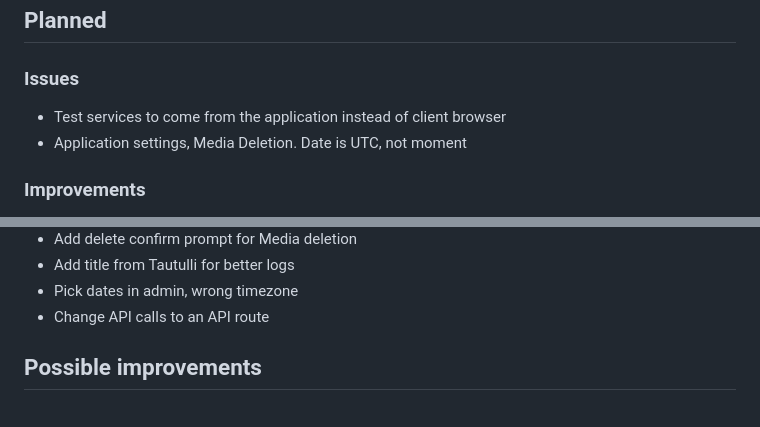
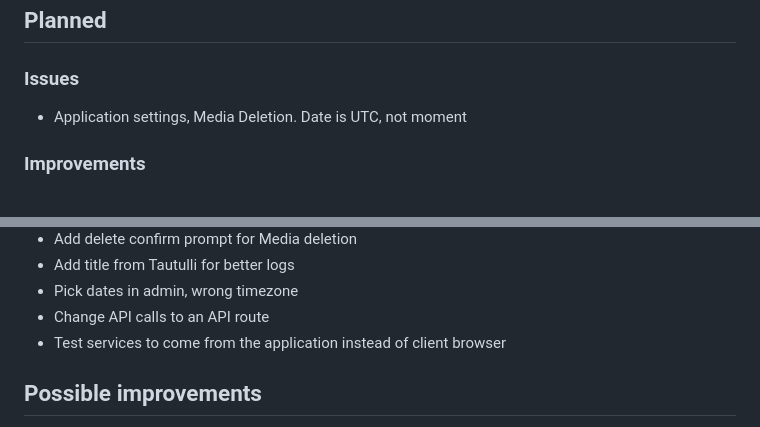
Before and after one commit to gars50/SeenIt, a Markdown page: TODO.md, 2 parts joined by grey strips. Drawn GitHub-style.

Commit message:
TODO Updated

```diff
--- a/TODO.md
+++ b/TODO.md
@@ -3,7 +3,6 @@ SeenIt allows user to delete/abandon the media they watch/request on Plex/Ombi
 
 ## Planned
 ### Issues
-- Test services to come from the application instead of client browser
 - Application settings, Media Deletion. Date is UTC, not moment
 
 ### Improvements
@@ -64,6 +63,7 @@ SeenIt allows user to delete/abandon the media they watch/request on Plex/Ombi
 - Add title from Tautulli for better logs
 - Pick dates in admin, wrong timezone
 - Change API calls to an API route
+- Test services to come from the application instead of client browser
 
 ## Possible improvements
 - Add possibility to configure the notification agent in Tautulli from the app
```
